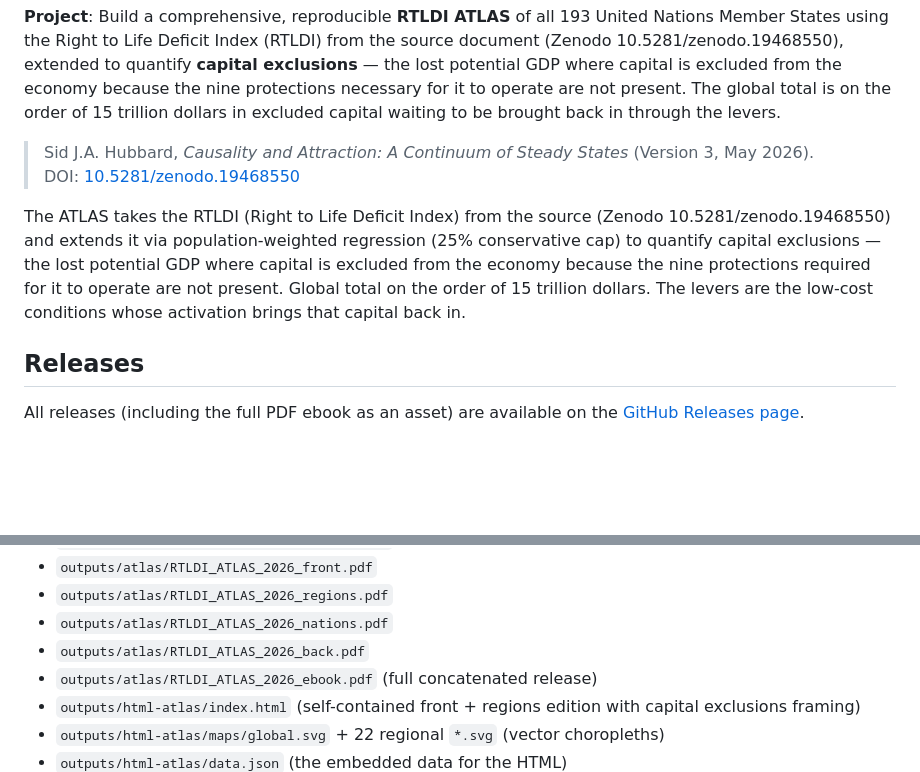
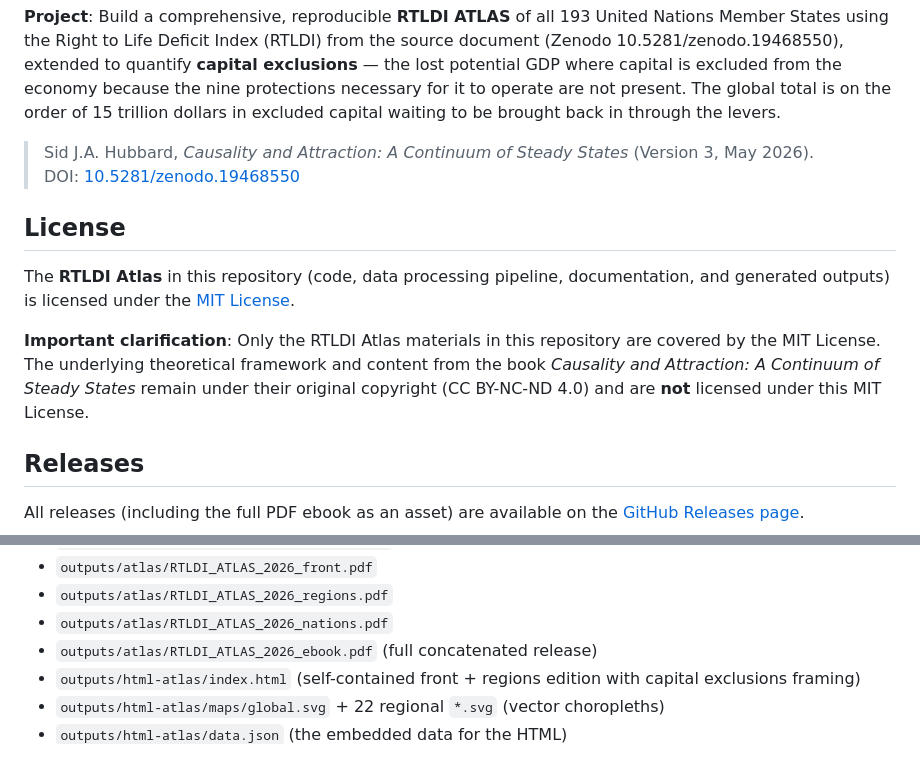
Before and after one commit to SJAH9/rtldi-atlas, a Markdown page: README.md, 2 parts joined by grey strips. GitHub-like rendering; blank space fills up the shorter version.

Commit message:
Add clear License section to README clarifying MIT applies only to RTLDI Atlas, not the book

```diff
--- a/README.md
+++ b/README.md
@@ -5,7 +5,11 @@
 > Sid J.A. Hubbard, *Causality and Attraction: A Continuum of Steady States* (Version 3, May 2026).
 > DOI: [10.5281/zenodo.19468550](https://doi.org/10.5281/zenodo.19468550)
 
-The ATLAS takes the RTLDI (Right to Life Deficit Index) from the source (Zenodo 10.5281/zenodo.19468550) and extends it via population-weighted regression (25% conservative cap) to quantify capital exclusions — the lost potential GDP where capital is excluded from the economy because the nine protections required for it to operate are not present. Global total on the order of 15 trillion dollars. The levers are the low-cost conditions whose activation brings that capital back in.
+## License
+
+The **RTLDI Atlas** in this repository (code, data processing pipeline, documentation, and generated outputs) is licensed under the [MIT License](LICENSE).
+
+**Important clarification**: Only the RTLDI Atlas materials in this repository are covered by the MIT License. The underlying theoretical framework and content from the book *Causality and Attraction: A Continuum of Steady States* remain under their original copyright (CC BY-NC-ND 4.0) and are **not** licensed under this MIT License.
 
 ## Releases
 
@@ -145,7 +149,6 @@ python3 -m src.generate_html_atlas
 - `outputs/atlas/RTLDI_ATLAS_2026_front.pdf`
 - `outputs/atlas/RTLDI_ATLAS_2026_regions.pdf`
 - `outputs/atlas/RTLDI_ATLAS_2026_nations.pdf`
-- `outputs/atlas/RTLDI_ATLAS_2026_back.pdf`
 - `outputs/atlas/RTLDI_ATLAS_2026_ebook.pdf` (full concatenated release)
 - `outputs/html-atlas/index.html` (self-contained front + regions edition with capital exclusions framing)
 - `outputs/html-atlas/maps/global.svg` + 22 regional `*.svg` (vector choropleths)
```
